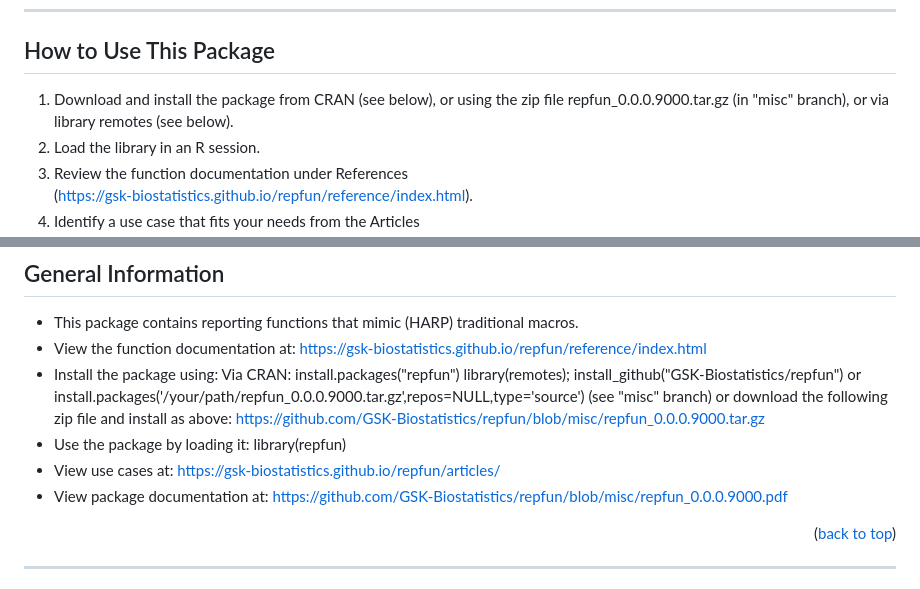
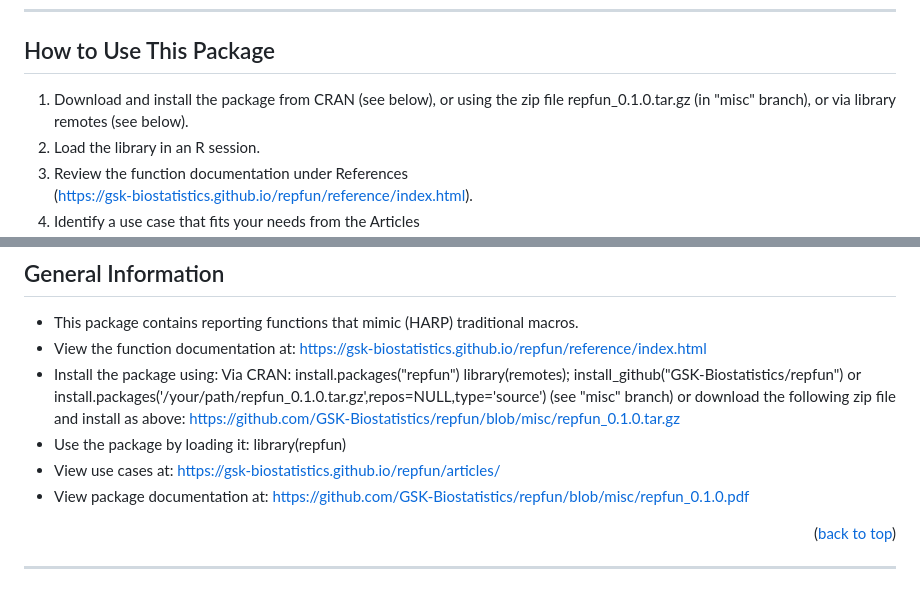
Before and after one commit to GSK-Biostatistics/repfun, a Markdown page: README.md, 2 parts joined by grey strips. Rendered like a GitHub page.

```diff
--- a/README.md
+++ b/README.md
@@ -19,7 +19,7 @@ This repository contains an R package of reporting functions that mimic (HARP) t
 
 ## How to Use This Package
 
-1. Download and install the package from CRAN (see below), or using the zip file repfun_0.0.0.9000.tar.gz (in "misc" branch), or via library remotes (see below).
+1. Download and install the package from CRAN (see below), or using the zip file repfun_0.1.0.tar.gz (in "misc" branch), or via library remotes (see below).
 2. Load the library in an R session.
 3. Review the function documentation under References <br> (https://gsk-biostatistics.github.io/repfun/reference/index.html).
 3. Identify a use case that fits your needs from the Articles <br> (https://gsk-biostatistics.github.io/repfun/articles/index.html).
@@ -36,11 +36,11 @@ This repository contains an R package of reporting functions that mimic (HARP) t
 - Install the package using:
     Via CRAN: install.packages("repfun")
     library(remotes); install_github("GSK-Biostatistics/repfun")
-    or install.packages('/your/path/repfun_0.0.0.9000.tar.gz',repos=NULL,type='source') (see "misc" branch)
-    or download the following zip file and install as above: https://github.com/GSK-Biostatistics/repfun/blob/misc/repfun_0.0.0.9000.tar.gz
+    or install.packages('/your/path/repfun_0.1.0.tar.gz',repos=NULL,type='source') (see "misc" branch)
+    or download the following zip file and install as above: https://github.com/GSK-Biostatistics/repfun/blob/misc/repfun_0.1.0.tar.gz
 - Use the package by loading it: library(repfun)
 - View use cases at: https://gsk-biostatistics.github.io/repfun/articles/
-- View package documentation at: https://github.com/GSK-Biostatistics/repfun/blob/misc/repfun_0.0.0.9000.pdf
+- View package documentation at: https://github.com/GSK-Biostatistics/repfun/blob/misc/repfun_0.1.0.pdf
 
 <p align="right">(<a href="#readme-top">back to top</a>)</p>
 
```
